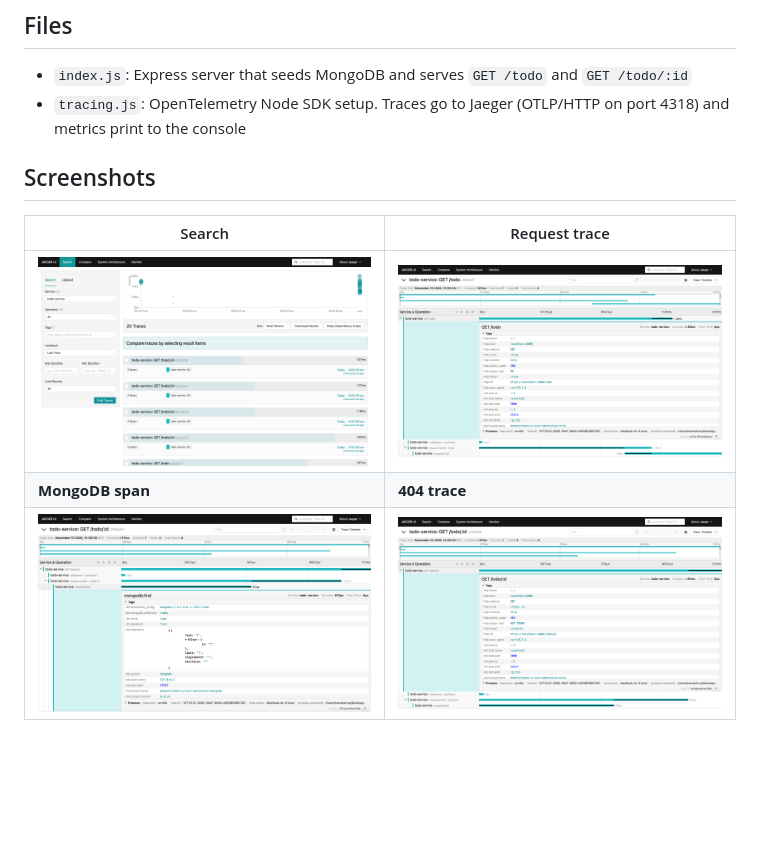
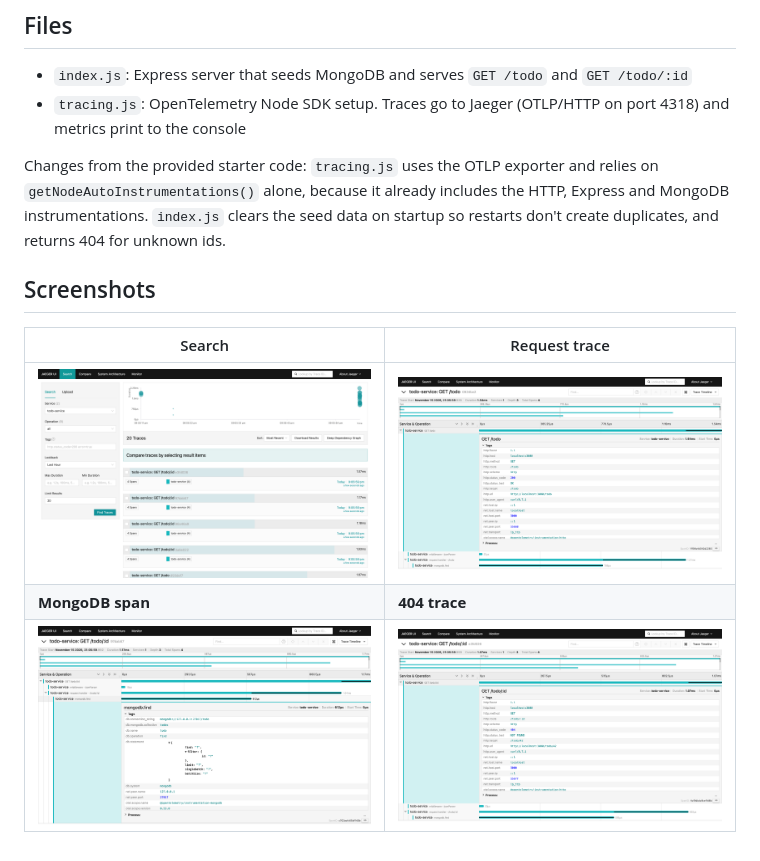
Before and after one commit to raohemdutt/observability-otel-jaeger, a Markdown page: README.md, the part around the change. Drawn GitHub-style; pictures changed too: screenshots/trace-404.png, screenshots/trace-get-todo.png, screenshots/trace-mongodb-find.png; blank space fills up the shorter version.

Commit message:
Update screenshots and note changes from starter code

```diff
--- a/README.md
+++ b/README.md
@@ -26,6 +26,8 @@ curl http://localhost:3000/todo/42   # 404
 - `index.js`: Express server that seeds MongoDB and serves `GET /todo` and `GET /todo/:id`
 - `tracing.js`: OpenTelemetry Node SDK setup. Traces go to Jaeger (OTLP/HTTP on port 4318) and metrics print to the console
 
+Changes from the provided starter code: `tracing.js` uses the OTLP exporter and relies on `getNodeAutoInstrumentations()` alone, because it already includes the HTTP, Express and MongoDB instrumentations. `index.js` clears the seed data on startup so restarts don't create duplicates, and returns 404 for unknown ids.
+
 ## Screenshots
 
 | Search | Request trace |
```
